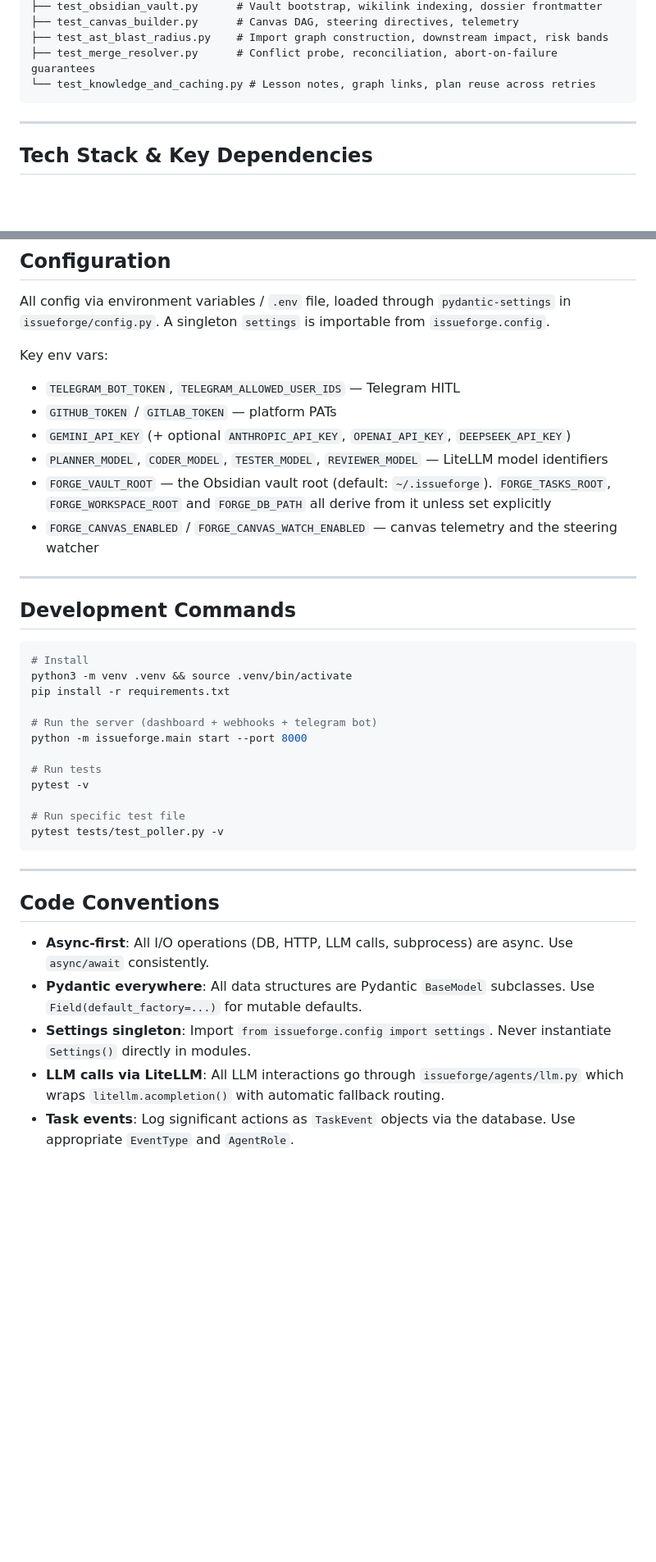
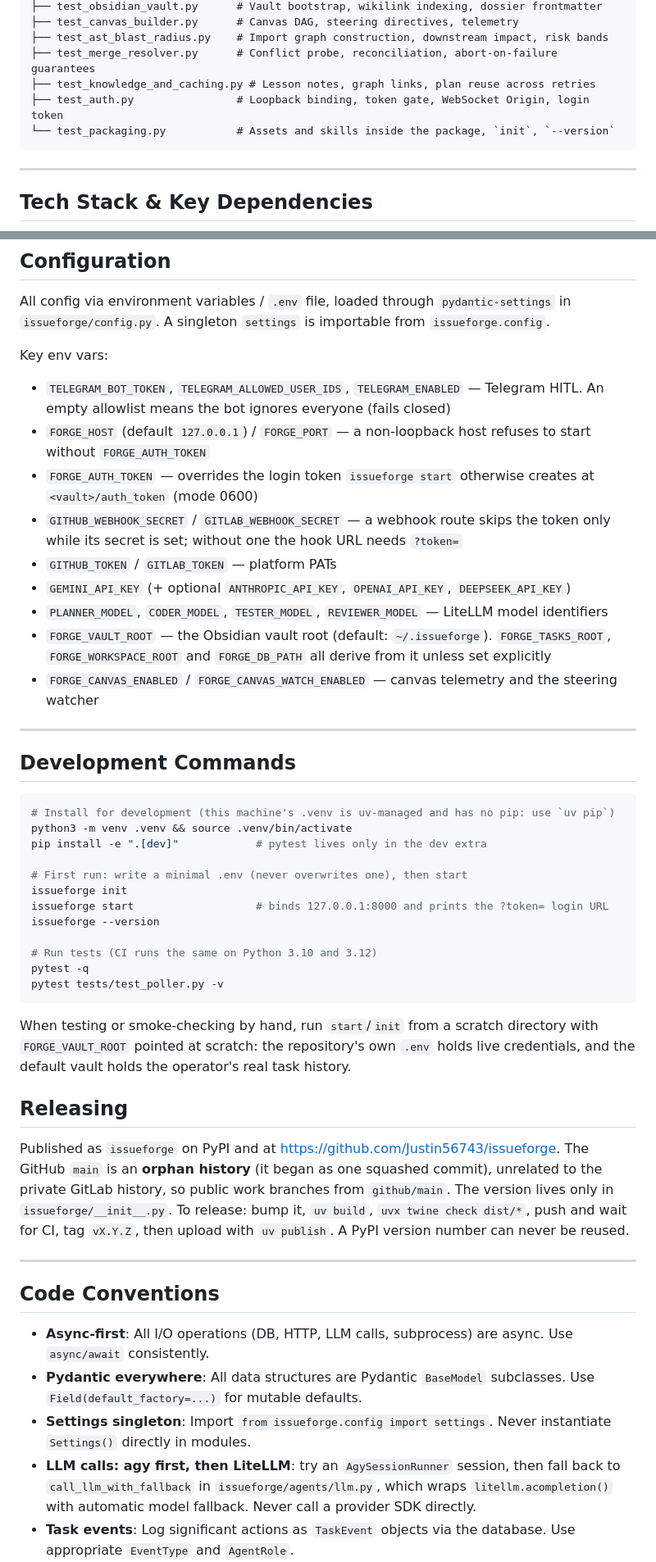
Before and after one commit to Justin56743/issueforge, a Markdown page: CLAUDE.md, 2 parts joined by grey strips. Shown at 82% size. GitHub-like rendering; blank space fills up the shorter version.

Commit message:
docs(claude): record the token gate, release process and new invariants
Co-Authored-By: Claude Opus 5.5 <noreply@anthropic.com>

````diff
--- a/CLAUDE.md
+++ b/CLAUDE.md
@@ -84,7 +86,9 @@ tests/                         # pytest + pytest-asyncio test suite
 ├── test_canvas_builder.py      # Canvas DAG, steering directives, telemetry
 ├── test_ast_blast_radius.py    # Import graph construction, downstream impact, risk bands
 ├── test_merge_resolver.py      # Conflict probe, reconciliation, abort-on-failure guarantees
-└── test_knowledge_and_caching.py # Lesson notes, graph links, plan reuse across retries
+├── test_knowledge_and_caching.py # Lesson notes, graph links, plan reuse across retries
+├── test_auth.py                # Loopback binding, token gate, WebSocket Origin, login token
+└── test_packaging.py           # Assets and skills inside the package, `init`, `--version`
 ```
 
 ---
@@ -149,7 +153,14 @@ Human confirms → PUSHING → git push + PR/MR creation → COMPLETED
 All config via environment variables / `.env` file, loaded through `pydantic-settings` in `issueforge/config.py`. A singleton `settings` is importable from `issueforge.config`.
 
 Key env vars:
-- `TELEGRAM_BOT_TOKEN`, `TELEGRAM_ALLOWED_USER_IDS` — Telegram HITL
+- `TELEGRAM_BOT_TOKEN`, `TELEGRAM_ALLOWED_USER_IDS`, `TELEGRAM_ENABLED` — Telegram HITL. An empty
+  allowlist means the bot ignores everyone (fails closed)
+- `FORGE_HOST` (default `127.0.0.1`) / `FORGE_PORT` — a non-loopback host refuses to start without
+  `FORGE_AUTH_TOKEN`
+- `FORGE_AUTH_TOKEN` — overrides the login token `issueforge start` otherwise creates at
+  `<vault>/auth_token` (mode 0600)
+- `GITHUB_WEBHOOK_SECRET` / `GITLAB_WEBHOOK_SECRET` — a webhook route skips the token only while its
+  secret is set; without one the hook URL needs `?token=`
 - `GITHUB_TOKEN` / `GITLAB_TOKEN` — platform PATs
 - `GEMINI_API_KEY` (+ optional `ANTHROPIC_API_KEY`, `OPENAI_API_KEY`, `DEEPSEEK_API_KEY`)
 - `PLANNER_MODEL`, `CODER_MODEL`, `TESTER_MODEL`, `REVIEWER_MODEL` — LiteLLM model identifiers
@@ -162,19 +173,31 @@ Key env vars:
 ## Development Commands
 
 ```bash
-# Install
+# Install for development (this machine's .venv is uv-managed and has no pip: use `uv pip`)
 python3 -m venv .venv && source .venv/bin/activate
-pip install -r requirements.txt
+pip install -e ".[dev]"            # pytest lives only in the dev extra
 
-# Run the server (dashboard + webhooks + telegram bot)
-python -m issueforge.main start --port 8000
+# First run: write a minimal .env (never overwrites one), then start
+issueforge init
+issueforge start                   # binds 127.0.0.1:8000 and prints the ?token= login URL
+issueforge --version
 
-# Run tests
-pytest -v
-
-# Run specific test file
+# Run tests (CI runs the same on Python 3.10 and 3.12)
+pytest -q
 pytest tests/test_poller.py -v
 ```
+
+When testing or smoke-checking by hand, run `start`/`init` from a scratch directory with
+`FORGE_VAULT_ROOT` pointed at scratch: the repository's own `.env` holds live credentials, and the
+default vault holds the operator's real task history.
+
+## Releasing
+
+Published as `issueforge` on PyPI and at https://github.com/Justin56743/issueforge. The GitHub
+`main` is an **orphan history** (it began as one squashed commit), unrelated to the private GitLab
+history, so public work branches from `github/main`. The version lives only in
+`issueforge/__init__.py`. To release: bump it, `uv build`, `uvx twine check dist/*`, push and wait
+for CI, tag `vX.Y.Z`, then upload with `uv publish`. A PyPI version number can never be reused.
 
 ---
 
@@ -183,7 +206,7 @@ pytest tests/test_poller.py -v
 - **Async-first**: All I/O operations (DB, HTTP, LLM calls, subprocess) are async. Use `async/await` consistently.
 - **Pydantic everywhere**: All data structures are Pydantic `BaseModel` subclasses. Use `Field(default_factory=...)` for mutable defaults.
 - **Settings singleton**: Import `from issueforge.config import settings`. Never instantiate `Settings()` directly in modules.
-- **LLM calls via LiteLLM**: All LLM interactions go through `issueforge/agents/llm.py` which wraps `litellm.acompletion()` with automatic fallback routing.
+- **LLM calls: agy first, then LiteLLM**: try an `AgySessionRunner` session, then fall back to `call_llm_with_fallback` in `issueforge/agents/llm.py`, which wraps `litellm.acompletion()` with automatic model fallback. Never call a provider SDK directly.
 - **Task events**: Log significant actions as `TaskEvent` objects via the database. Use appropriate `EventType` and `AgentRole`.
 - **Sandbox isolation**: Each task run gets its own directory under `.issueforge/tasks/{task_id}/sandboxes/run-{n}/`. Never share sandboxes across tasks.
 - **Process groups**: Subprocesses use `start_new_session=True` and are killed via `os.killpg()` on cancellation.
````
Also changed, not shown: other parts of CLAUDE.md (+29 -1 lines).
